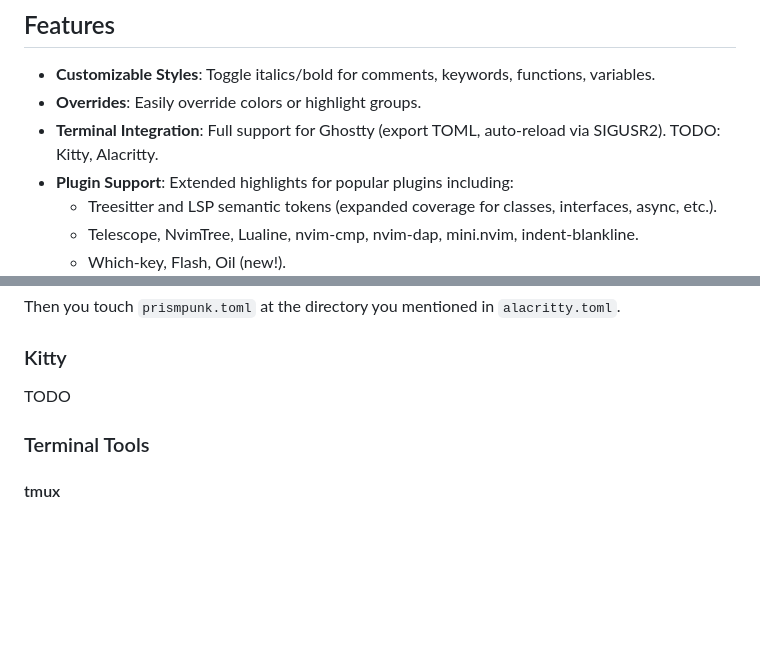
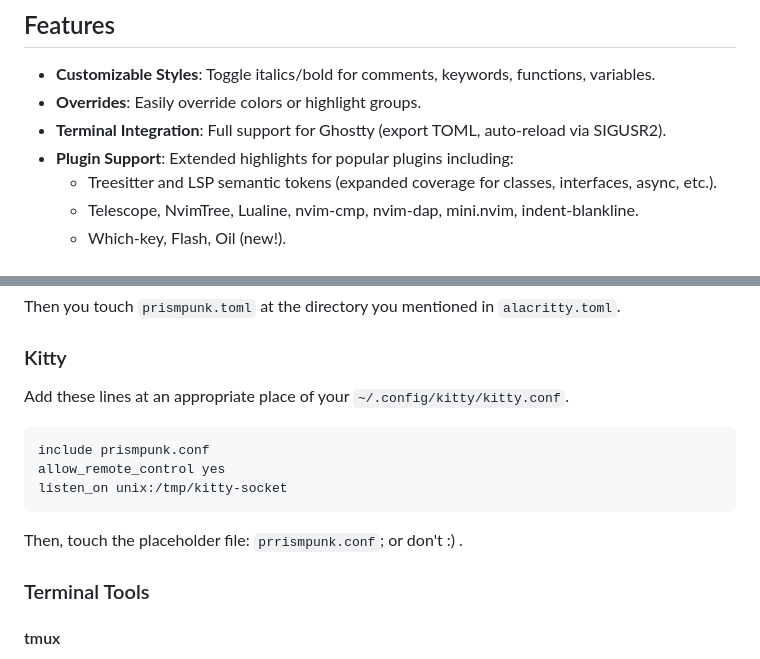
Before and after one commit to mavantgarderc/pantheon.nvim, a Markdown page: README.md, 2 parts joined by grey strips. Drawn GitHub-style; blank space fills up the shorter version.

Commit message:
chore(README): Updated README.md

````diff
--- a/README.md
+++ b/README.md
@@ -87,7 +87,7 @@ All of these work:
 ## Features
 - **Customizable Styles**: Toggle italics/bold for comments, keywords, functions, variables.
 - **Overrides**: Easily override colors or highlight groups.
-- **Terminal Integration**: Full support for Ghostty (export TOML, auto-reload via SIGUSR2). TODO: Kitty, Alacritty.
+- **Terminal Integration**: Full support for Ghostty (export TOML, auto-reload via SIGUSR2).
 - **Plugin Support**: Extended highlights for popular plugins including:
   - Treesitter and LSP semantic tokens (expanded coverage for classes, interfaces, async, etc.).
   - Telescope, NvimTree, Lualine, nvim-cmp, nvim-dap, mini.nvim, indent-blankline.
@@ -122,7 +122,15 @@ Then you touch `prismpunk.toml` at the directory you mentioned in `alacritty.tom
 
 ### Kitty
 
-TODO
+Add these lines at an appropriate place of your `~/.config/kitty/kitty.conf`.
+
+```conf
+include prismpunk.conf
+allow_remote_control yes
+listen_on unix:/tmp/kitty-socket
+```
+
+Then, touch the placeholder file: `prrismpunk.conf`; or don't :) .
 
 ### Terminal Tools
 
````
